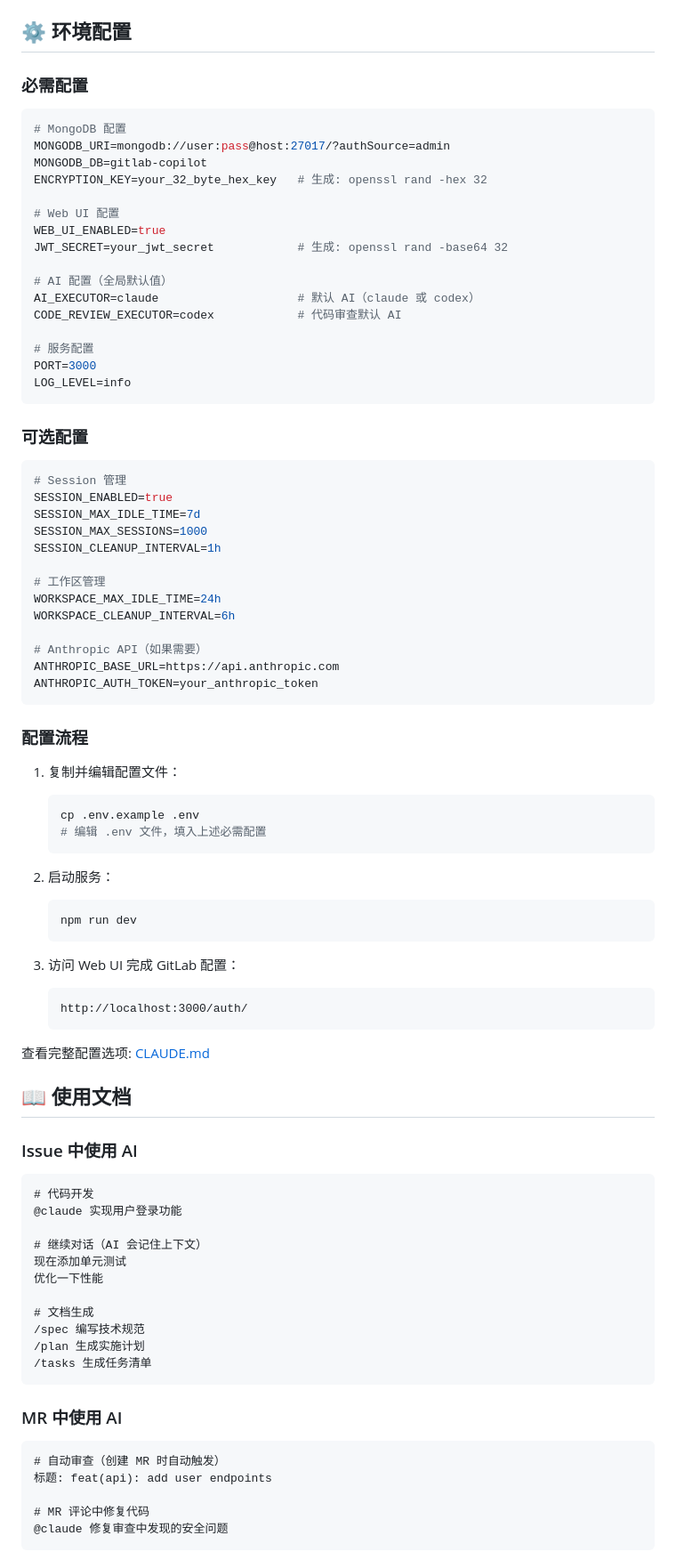
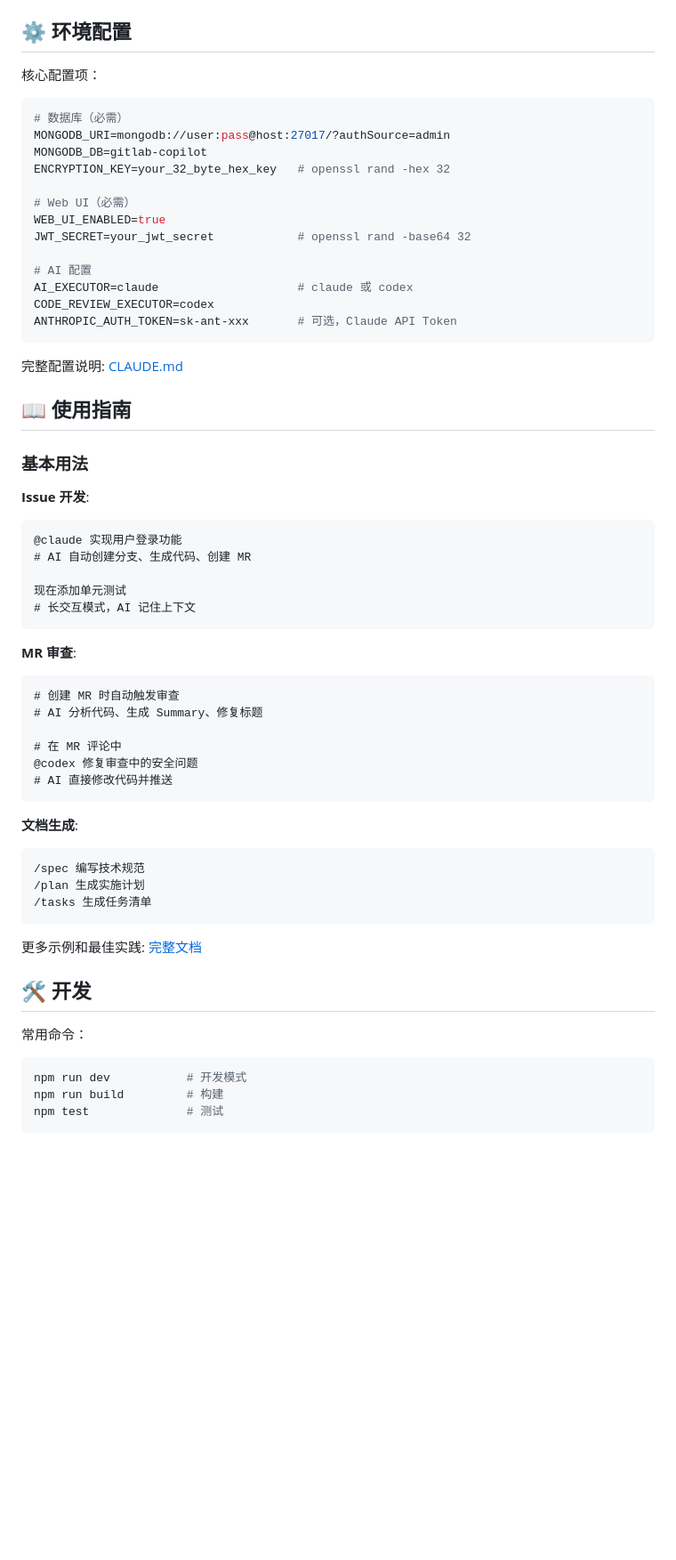
Before and after one commit to mygudou/gitlab-copilot, a Markdown page: README.md, the part around one of its changes. Shown at 89% size. GitHub-like rendering; blank space fills up the shorter version.

Commit message:
mod README

````diff
--- a/README.md
+++ b/README.md
@@ -228,90 +228,64 @@ volumes:
 
 ## ⚙️ 环境配置
 
-### 必需配置
+核心配置项：
 
 ```bash
-# MongoDB 配置
+# 数据库（必需）
 MONGODB_URI=mongodb://user:pass@host:27017/?authSource=admin
 MONGODB_DB=gitlab-copilot
-ENCRYPTION_KEY=your_32_byte_hex_key   # 生成: openssl rand -hex 32
+ENCRYPTION_KEY=your_32_byte_hex_key   # openssl rand -hex 32
 
-# Web UI 配置
+# Web UI（必需）
 WEB_UI_ENABLED=true
-JWT_SECRET=your_jwt_secret            # 生成: openssl rand -base64 32
+JWT_SECRET=your_jwt_secret            # openssl rand -base64 32
 
-# AI 配置（全局默认值）
-AI_EXECUTOR=claude                    # 默认 AI（claude 或 codex）
-CODE_REVIEW_EXECUTOR=codex            # 代码审查默认 AI
-
-# 服务配置
-PORT=3000
-LOG_LEVEL=info
+# AI 配置
+AI_EXECUTOR=claude                    # claude 或 codex
+CODE_REVIEW_EXECUTOR=codex
+ANTHROPIC_AUTH_TOKEN=sk-ant-xxx       # 可选，Claude API Token
 ```
 
-### 可选配置
+完整配置说明: [CLAUDE.md](CLAUDE.md#环境配置)
 
-```bash
-# Session 管理
-SESSION_ENABLED=true
-SESSION_MAX_IDLE_TIME=7d
-SESSION_MAX_SESSIONS=1000
-SESSION_CLEANUP_INTERVAL=1h
+## 📖 使用指南
 
-# 工作区管理
-WORKSPACE_MAX_IDLE_TIME=24h
-WORKSPACE_CLEANUP_INTERVAL=6h
+### 基本用法
 
-# Anthropic API（如果需要）
-ANTHROPIC_BASE_URL=https://api.anthropic.com
-ANTHROPIC_AUTH_TOKEN=your_anthropic_token
+**Issue 开发**:
+```markdown
+@claude 实现用户登录功能
+# AI 自动创建分支、生成代码、创建 MR
+
+现在添加单元测试
+# 长交互模式，AI 记住上下文
 ```
 
-### 配置流程
+**MR 审查**:
+```markdown
+# 创建 MR 时自动触发审查
+# AI 分析代码、生成 Summary、修复标题
 
-1. 复制并编辑配置文件：
-   ```bash
-   cp .env.example .env
-   # 编辑 .env 文件，填入上述必需配置
-   ```
+# 在 MR 评论中
+@codex 修复审查中的安全问题
+# AI 直接修改代码并推送
+```
 
-2. 启动服务：
-   ```bash
-   npm run dev
-   ```
-
-3. 访问 Web UI 完成 GitLab 配置：
-   ```
-   http://localhost:3000/auth/
-   ```
-
-查看完整配置选项: [CLAUDE.md](CLAUDE.md#环境配置)
-
-## 📖 使用文档
-
-### Issue 中使用 AI
-
+**文档生成**:
 ```markdown
-# 代码开发
-@claude 实现用户登录功能
-
-# 继续对话（AI 会记住上下文）
-现在添加单元测试
-优化一下性能
-
-# 文档生成
 /spec 编写技术规范
 /plan 生成实施计划
 /tasks 生成任务清单
 ```
 
-### MR 中使用 AI
+更多示例和最佳实践: [完整文档](CLAUDE.md)
 
-```markdown
-# 自动审查（创建 MR 时自动触发）
-标题: feat(api): add user endpoints
+## 🛠️ 开发
 
-# MR 评论中修复代码
-@claude 修复审查中发现的安全问题
+常用命令：
+```bash
+npm run dev           # 开发模式
+npm run build         # 构建
+npm test              # 测试
 ```
 
````
Also changed, not shown: other parts of README.md (+17 -119 lines).
